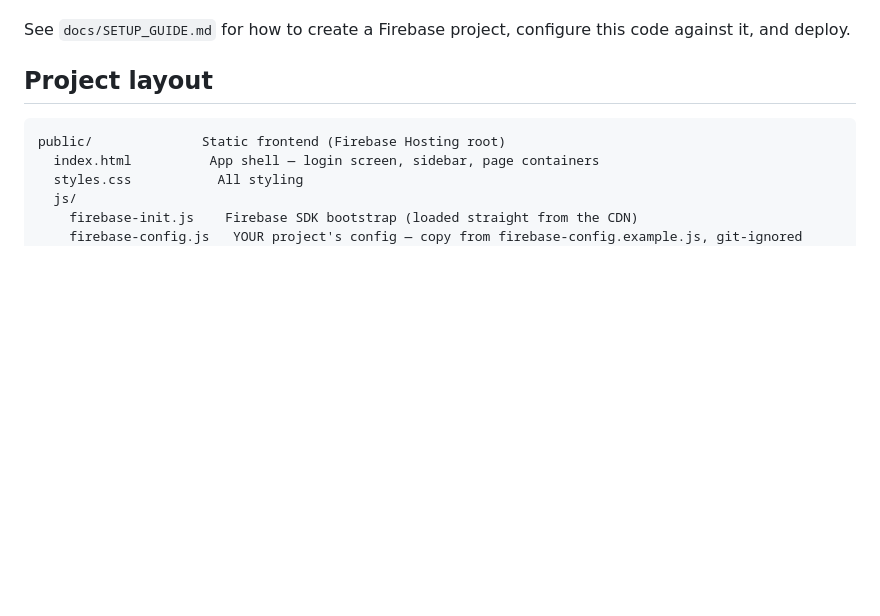
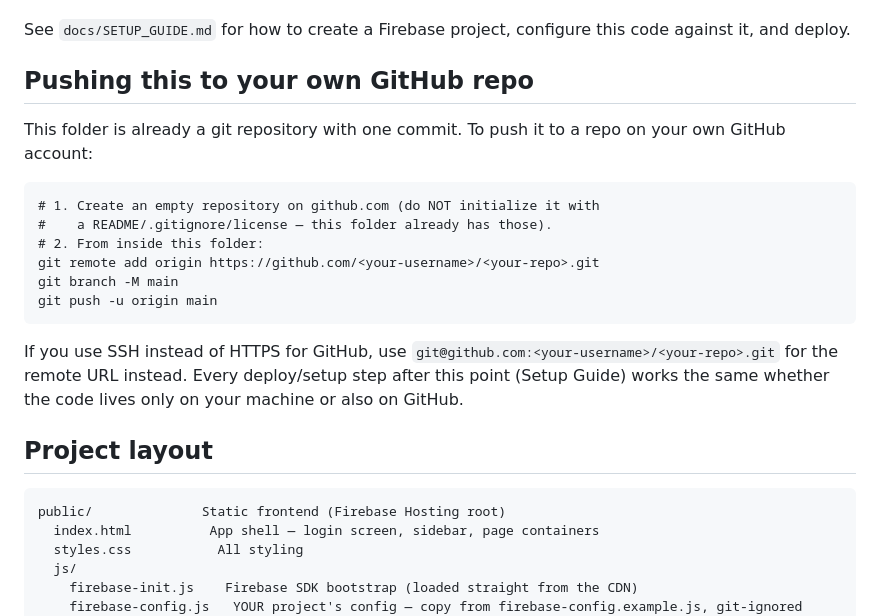
Before and after one commit to npp-prog/candoni-accounting, a Markdown page: README.md, the part around the change. Rendered like a GitHub page; blank space fills up the shorter version.

Commit message:
Add GitHub push instructions to README
Neil will push this repo to his own GitHub account himself, so document
the exact remote/push commands rather than pushing from this session
(which has no GitHub credentials).

Co-Authored-By: Claude Sonnet 5 <noreply@anthropic.com>
Claude-Session: https://claude.ai/code/session_01UPSXQdJWi49WxWMfWJvsub

````diff
--- a/README.md
+++ b/README.md
@@ -24,6 +24,25 @@ Report, Create, Settings, Audit Log) is.
 
 See `docs/SETUP_GUIDE.md` for how to create a Firebase project, configure
 this code against it, and deploy.
+
+## Pushing this to your own GitHub repo
+
+This folder is already a git repository with one commit. To push it to a
+repo on your own GitHub account:
+
+```
+# 1. Create an empty repository on github.com (do NOT initialize it with
+#    a README/.gitignore/license — this folder already has those).
+# 2. From inside this folder:
+git remote add origin https://github.com/<your-username>/<your-repo>.git
+git branch -M main
+git push -u origin main
+```
+
+If you use SSH instead of HTTPS for GitHub, use
+`git@github.com:<your-username>/<your-repo>.git` for the remote URL
+instead. Every deploy/setup step after this point (Setup Guide) works
+the same whether the code lives only on your machine or also on GitHub.
 
 ## Project layout
 
````
